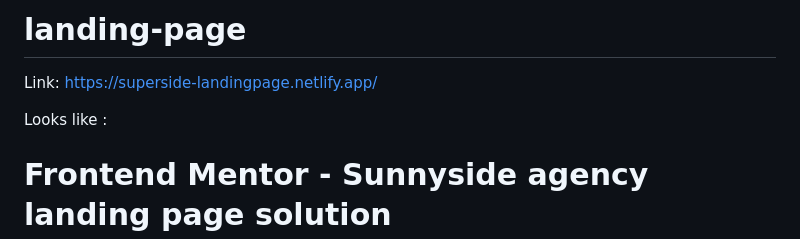
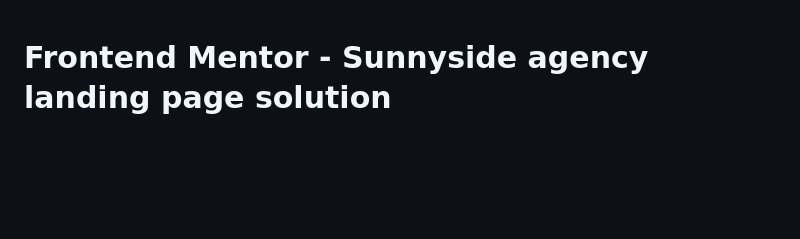
Before and after one commit to adityaa-more/landing-page, a Markdown page: README.md, the part around the change. Drawn GitHub-style; blank space fills up the shorter version.

```diff
--- a/README.md
+++ b/README.md
@@ -1,11 +1,3 @@
-# landing-page
-
-Link: https://superside-landingpage.netlify.app/
-
-Looks like :
-
-
-
 # Frontend Mentor - Sunnyside agency landing page solution
 
 This is a solution to the [Sunnyside agency landing page challenge on Frontend Mentor](https://www.frontendmentor.io/challenges/sunnyside-agency-landing-page-7yVs3B6ef). Frontend Mentor challenges help you improve your coding skills by building realistic projects.
```
